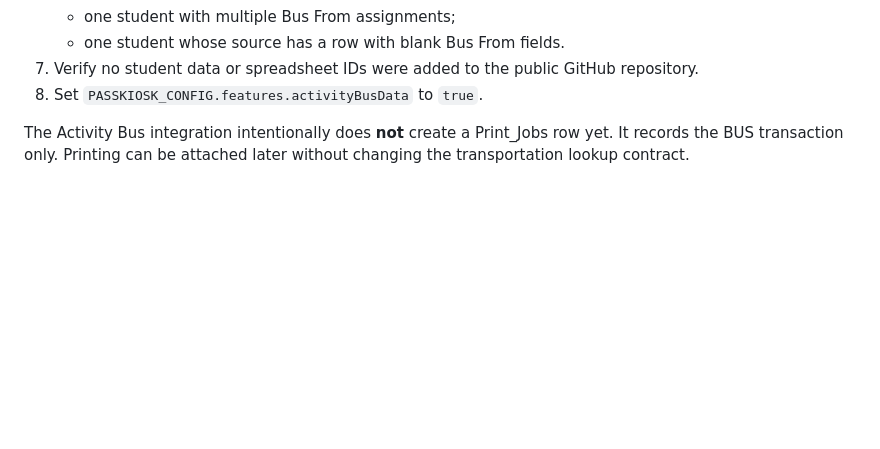
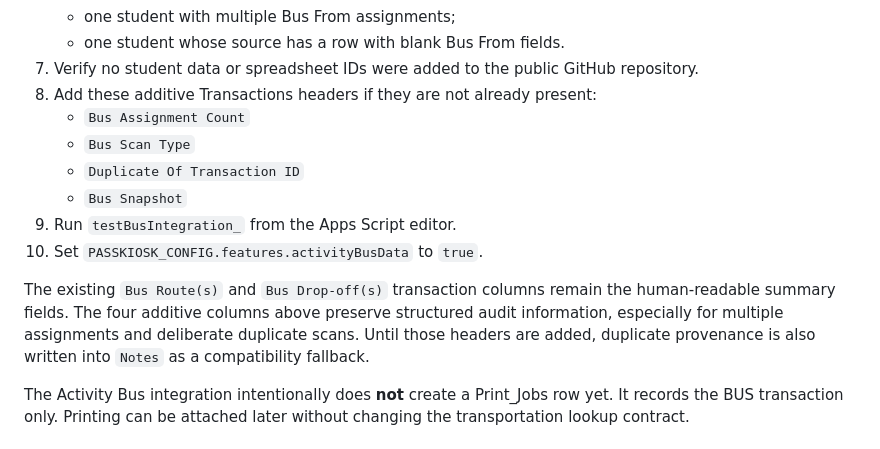
Before and after one commit to joe4816/passkiosk, a Markdown page: apps-script/PRODUCTION_MIGRATION.md, the part around the change. Drawn GitHub-style; blank space fills up the shorter version.

Commit message:
Document Activity Bus transaction audit columns

```diff
--- a/apps-script/PRODUCTION_MIGRATION.md
+++ b/apps-script/PRODUCTION_MIGRATION.md
@@ -200,7 +200,15 @@ Before enabling the browser feature:
    - one student with multiple Bus From assignments;
    - one student whose source has a row with blank Bus From fields.
 7. Verify no student data or spreadsheet IDs were added to the public GitHub repository.
-8. Set `PASSKIOSK_CONFIG.features.activityBusData` to `true`.
+8. Add these additive Transactions headers if they are not already present:
+   - `Bus Assignment Count`
+   - `Bus Scan Type`
+   - `Duplicate Of Transaction ID`
+   - `Bus Snapshot`
+9. Run `testBusIntegration_` from the Apps Script editor.
+10. Set `PASSKIOSK_CONFIG.features.activityBusData` to `true`.
+
+The existing `Bus Route(s)` and `Bus Drop-off(s)` transaction columns remain the human-readable summary fields. The four additive columns above preserve structured audit information, especially for multiple assignments and deliberate duplicate scans. Until those headers are added, duplicate provenance is also written into `Notes` as a compatibility fallback.
 
 The Activity Bus integration intentionally does **not** create a Print_Jobs row yet. It records the BUS transaction only. Printing can be attached later without changing the transportation lookup contract.
 
```
